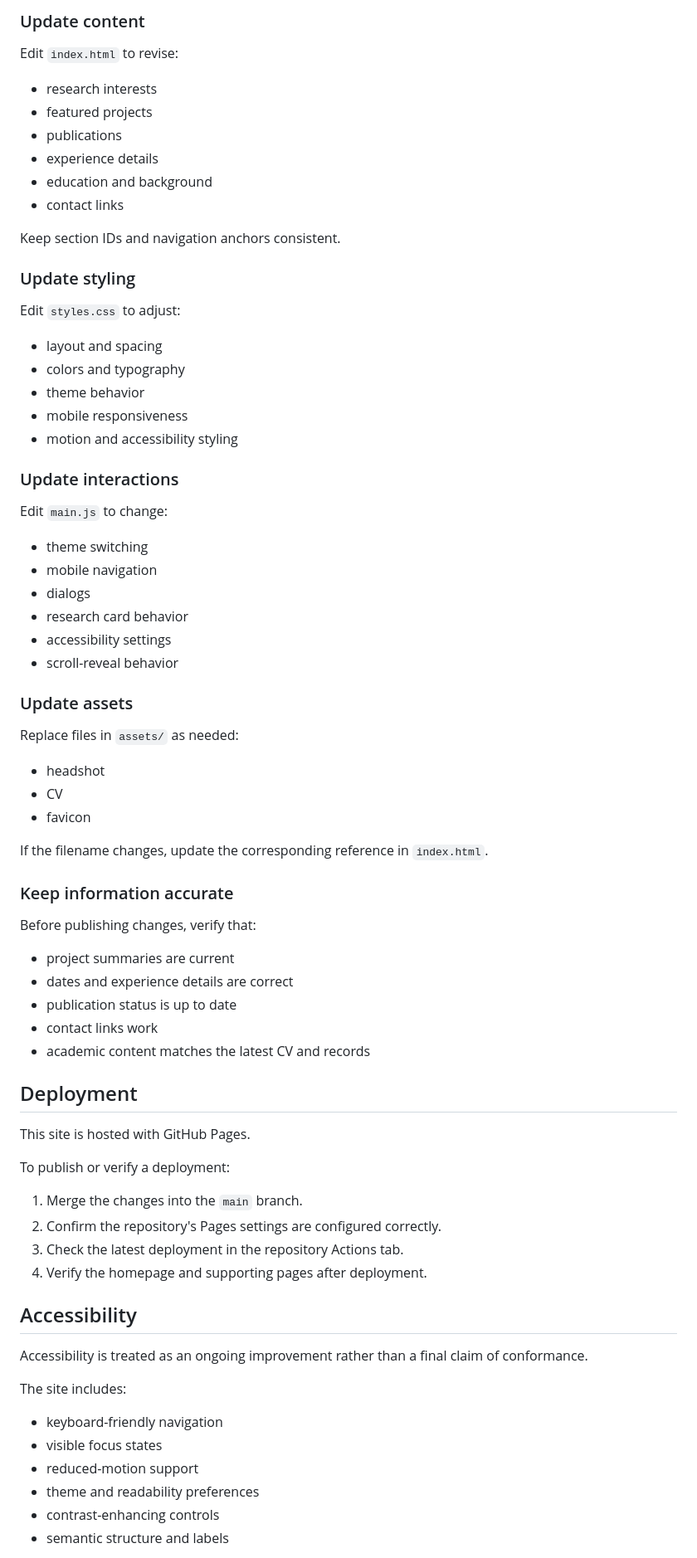
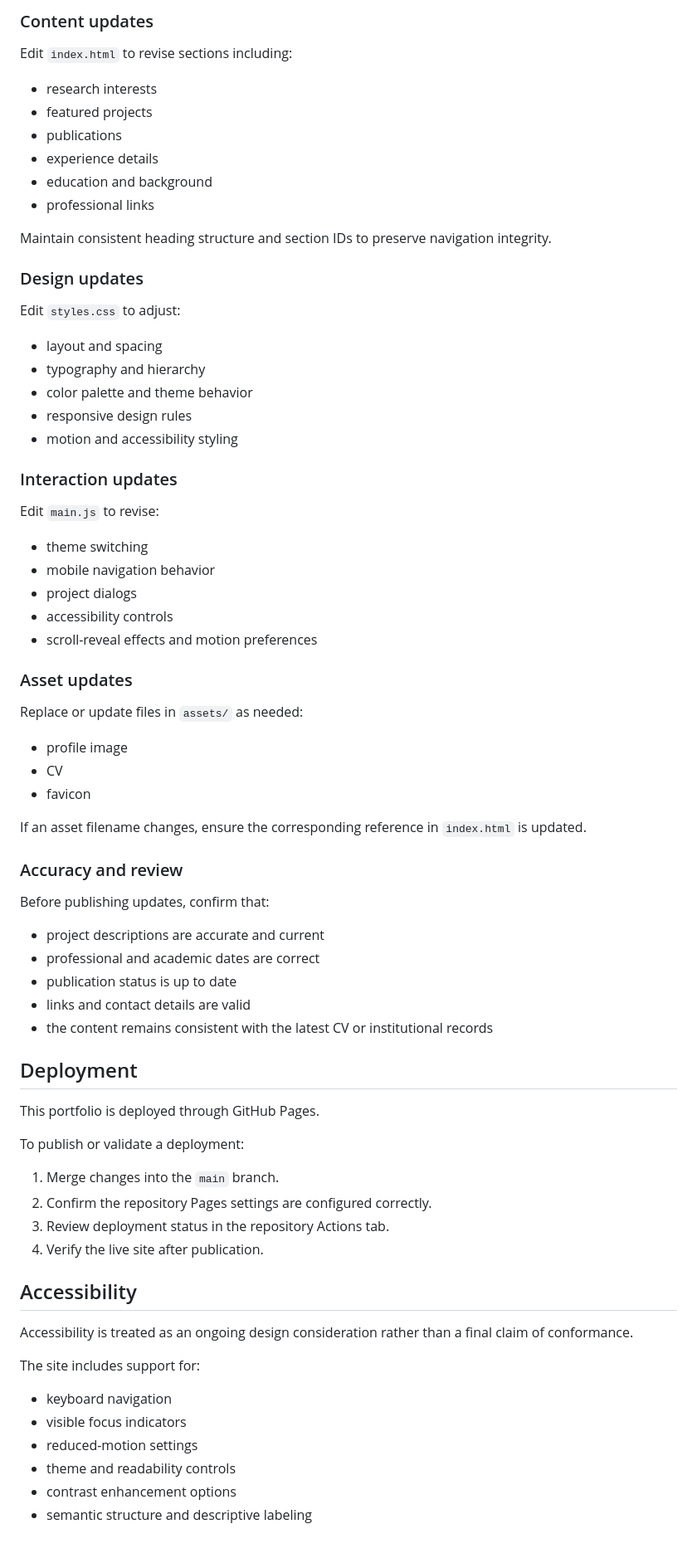
Before and after one commit to vivekanupindi/vivekanupindi.github.io, a Markdown page: README.md, the part around one of its changes. Shown at 83% size. GitHub-like rendering.

Commit message:
Update README with more academic tone and clearer project documentation

```diff
--- a/README.md
+++ b/README.md
@@ -77,67 +76,66 @@ A local server is preferred over opening `index.html` directly, because it more
 
-### Update content
-Edit `index.html` to revise:
+### Content updates
+Edit `index.html` to revise sections including:
 - research interests
 - featured projects
 - publications
 - experience details
 - education and background
-- contact links
+- professional links
 
-Keep section IDs and navigation anchors consistent.
+Maintain consistent heading structure and section IDs to preserve navigation integrity.
 
-### Update styling
+### Design updates
 Edit `styles.css` to adjust:
 - layout and spacing
-- colors and typography
-- theme behavior
-- mobile responsiveness
+- typography and hierarchy
+- color palette and theme behavior
+- responsive design rules
 - motion and accessibility styling
 
-### Update interactions
-Edit `main.js` to change:
+### Interaction updates
+Edit `main.js` to revise:
 - theme switching
-- mobile navigation
-- dialogs
-- research card behavior
-- accessibility settings
-- scroll-reveal behavior
+- mobile navigation behavior
+- project dialogs
+- accessibility controls
+- scroll-reveal effects and motion preferences
 
-### Update assets
-Replace files in `assets/` as needed:
-- headshot
+### Asset updates
+Replace or update files in `assets/` as needed:
+- profile image
 - CV
 - favicon
 
-If the filename changes, update the corresponding reference in `index.html`.
+If an asset filename changes, ensure the corresponding reference in `index.html` is updated.
 
-### Keep information accurate
-Before publishing changes, verify that:
-- project summaries are current
-- dates and experience details are correct
+### Accuracy and review
+Before publishing updates, confirm that:
+- project descriptions are accurate and current
+- professional and academic dates are correct
 - publication status is up to date
-- contact links work
-- academic content matches the latest CV and records
+- links and contact details are valid
+- the content remains consistent with the latest CV or institutional records
 
 ## Deployment
 
-This site is hosted with GitHub Pages.
+This portfolio is deployed through GitHub Pages.
 
-To publish or verify a deployment:
-1. Merge the changes into the `main` branch.
-2. Confirm the repository's Pages settings are configured correctly.
-3. Check the latest deployment in the repository Actions tab.
-4. Verify the homepage and supporting pages after deployment.
+To publish or validate a deployment:
+1. Merge changes into the `main` branch.
+2. Confirm the repository Pages settings are configured correctly.
+3. Review deployment status in the repository Actions tab.
+4. Verify the live site after publication.
 
 ## Accessibility
 
-Accessibility is treated as an ongoing improvement rather than a final claim of conformance.
+Accessibility is treated as an ongoing design consideration rather than a final claim of conformance.
 
-The site includes:
-- keyboard-friendly navigation
-- visible focus states
-- reduced-motion support
-- theme and readability preferences
-- contrast-enhancing controls
-- semantic structure and labels
+The site includes support for:
+- keyboard navigation
+- visible focus indicators
+- reduced-motion settings
+- theme and readability controls
+- contrast enhancement options
+- semantic structure and descriptive labeling
 
```
Also changed, not shown: other parts of README.md (+42 -45 lines).
